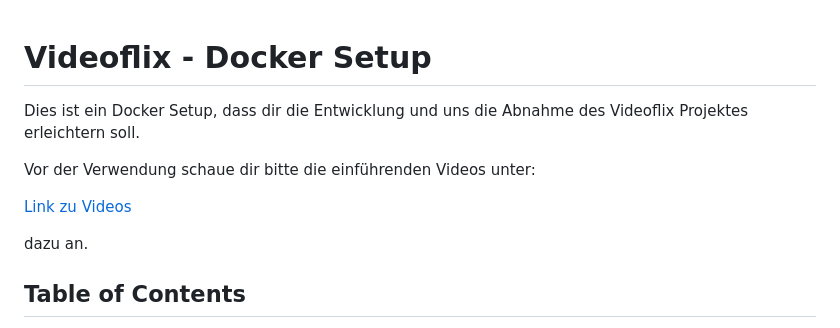
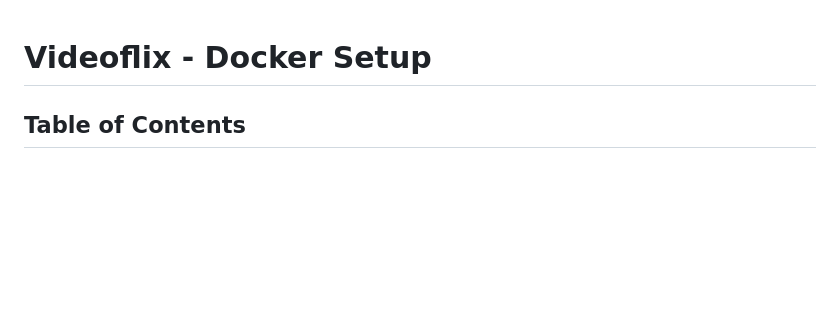
Before and after one commit to Philipp-Loetzsch/videoflix_backend, a Markdown page: README.md, the part around the change. GitHub-like rendering; blank space fills up the shorter version.

```diff
--- a/README.md
+++ b/README.md
@@ -1,12 +1,4 @@
 # Videoflix - Docker Setup
-
-Dies ist ein Docker Setup, dass dir die Entwicklung und uns die Abnahme des Videoflix Projektes erleichtern soll.
-
-Vor der Verwendung schaue dir bitte die einführenden Videos unter:
-
-[Link zu Videos](https://developer-akademie.teachable.com/courses/enrolled/1656501)
-
-dazu an.
 
 ## Table of Contents
 
```
